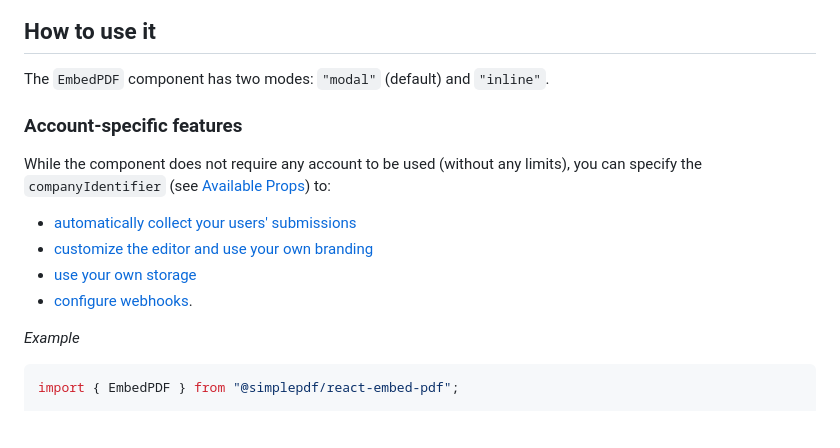
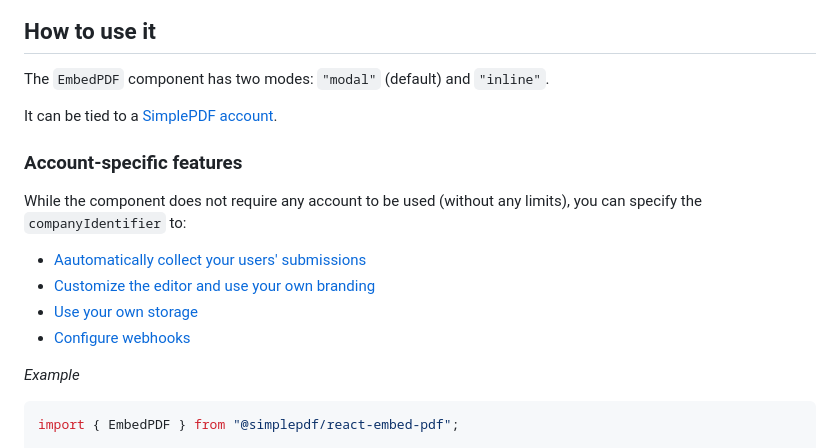
Before and after one commit to SimplePDF/simplepdf-embed, a Markdown page: react/README.md, the part around the change. Drawn GitHub-style; blank space fills up the shorter version.

Commit message:
docs: update react documentation

```diff
--- a/react/README.md
+++ b/react/README.md
@@ -40,14 +40,16 @@ npm install @simplepdf/react-embed-pdf
 
 The `EmbedPDF` component has two modes: `"modal"` (default) and `"inline"`.
 
+It can be tied to a [SimplePDF account](https://simplePDF.eu/pricing#g).
+
 ### Account-specific features
 
-While the component does not require any account to be used (without any limits), you can specify the `companyIdentifier` (see [Available Props](#available-props)) to:
+While the component does not require any account to be used (without any limits), you can specify the `companyIdentifier` to:
 
-- [automatically collect your users' submissions](https://simplepdf.eu/embed)
-- [customize the editor and use your own branding](https://simplepdf.eu/help/how-to/customize-the-pdf-editor-and-add-branding)
-- [use your own storage](https://simplepdf.eu/help/how-to/use-your-own-s3-bucket-storage-for-pdf-form-submissions)
-- [configure webhooks](https://simplepdf.eu/help/how-to/configure-webhooks-pdf-form-submissions).
+- [Aautomatically collect your users' submissions](https://simplepdf.eu/embed)
+- [Customize the editor and use your own branding](https://simplepdf.eu/help/how-to/customize-the-pdf-editor-and-add-branding)
+- [Use your own storage](https://simplepdf.eu/help/how-to/use-your-own-s3-bucket-storage-for-pdf-form-submissions)
+- [Configure webhooks](https://simplepdf.eu/help/how-to/configure-webhooks-pdf-form-submissions)
 
 _Example_
 
```
